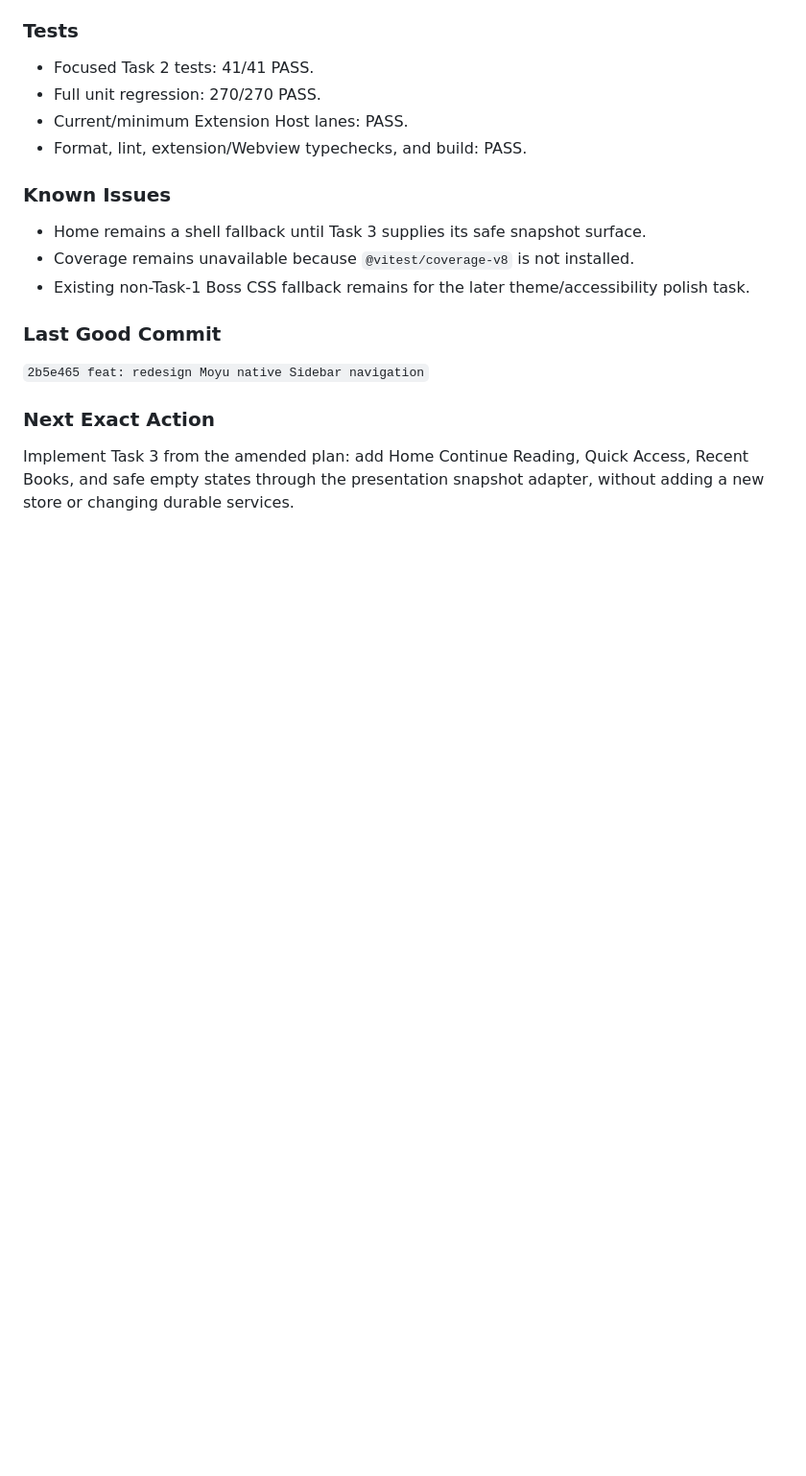
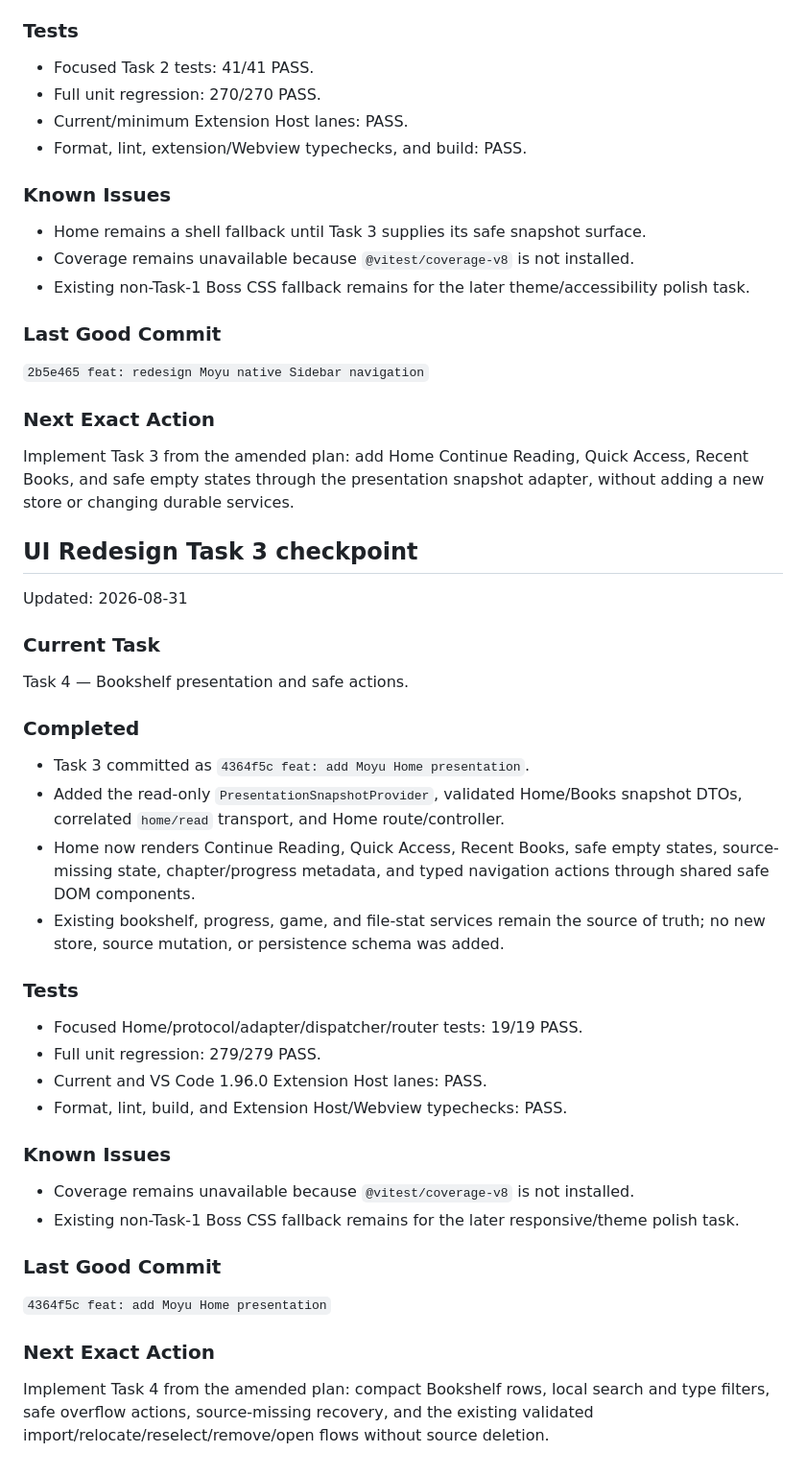
Before and after one commit to guangheihei66-collab/Moyu-VSCode, a Markdown page: docs/HANDOFF.md, the part around the change. Shown at 96% size. GitHub-like rendering; blank space fills up the shorter version.

Commit message:
docs: record UI redesign Task 3 handoff

```diff
--- a/docs/HANDOFF.md
+++ b/docs/HANDOFF.md
@@ -167,3 +167,45 @@ Task 3 — Home and overview snapshot adapter.
 Implement Task 3 from the amended plan: add Home Continue Reading, Quick Access,
 Recent Books, and safe empty states through the presentation snapshot adapter,
 without adding a new store or changing durable services.
+
+## UI Redesign Task 3 checkpoint
+
+Updated: 2026-08-31
+
+### Current Task
+
+Task 4 — Bookshelf presentation and safe actions.
+
+### Completed
+
+- Task 3 committed as `4364f5c feat: add Moyu Home presentation`.
+- Added the read-only `PresentationSnapshotProvider`, validated Home/Books
+  snapshot DTOs, correlated `home/read` transport, and Home route/controller.
+- Home now renders Continue Reading, Quick Access, Recent Books, safe empty
+  states, source-missing state, chapter/progress metadata, and typed navigation
+  actions through shared safe DOM components.
+- Existing bookshelf, progress, game, and file-stat services remain the source
+  of truth; no new store, source mutation, or persistence schema was added.
+
+### Tests
+
+- Focused Home/protocol/adapter/dispatcher/router tests: 19/19 PASS.
+- Full unit regression: 279/279 PASS.
+- Current and VS Code 1.96.0 Extension Host lanes: PASS.
+- Format, lint, build, and Extension Host/Webview typechecks: PASS.
+
+### Known Issues
+
+- Coverage remains unavailable because `@vitest/coverage-v8` is not installed.
+- Existing non-Task-1 Boss CSS fallback remains for the later responsive/theme
+  polish task.
+
+### Last Good Commit
+
+`4364f5c feat: add Moyu Home presentation`
+
+### Next Exact Action
+
+Implement Task 4 from the amended plan: compact Bookshelf rows, local search and
+type filters, safe overflow actions, source-missing recovery, and the existing
+validated import/relocate/reselect/remove/open flows without source deletion.
```
Also changed, not shown: 1 other file.
